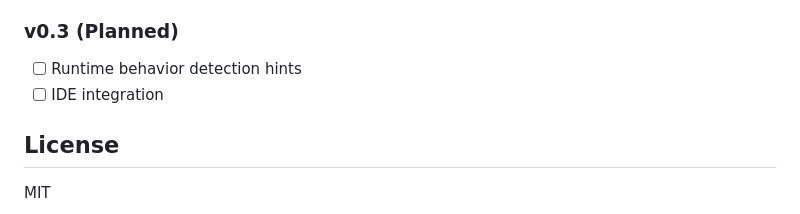
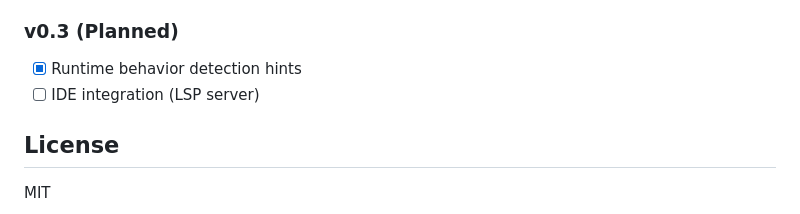
Before and after one commit to sudokatie/cartographer, a Markdown page: README.md, the part around the change. Drawn GitHub-style.

Commit message:
mark runtime behavior detection as complete in roadmap

```diff
--- a/README.md
+++ b/README.md
@@ -233,8 +233,8 @@ When LLM is unavailable or disabled, Cartographer falls back to template-based e
 - [x] LLM-generated explanations (Ollama, OpenAI)
 
 ### v0.3 (Planned)
-- [ ] Runtime behavior detection hints
-- [ ] IDE integration
+- [x] Runtime behavior detection hints
+- [ ] IDE integration (LSP server)
 
 ## License
 
```
